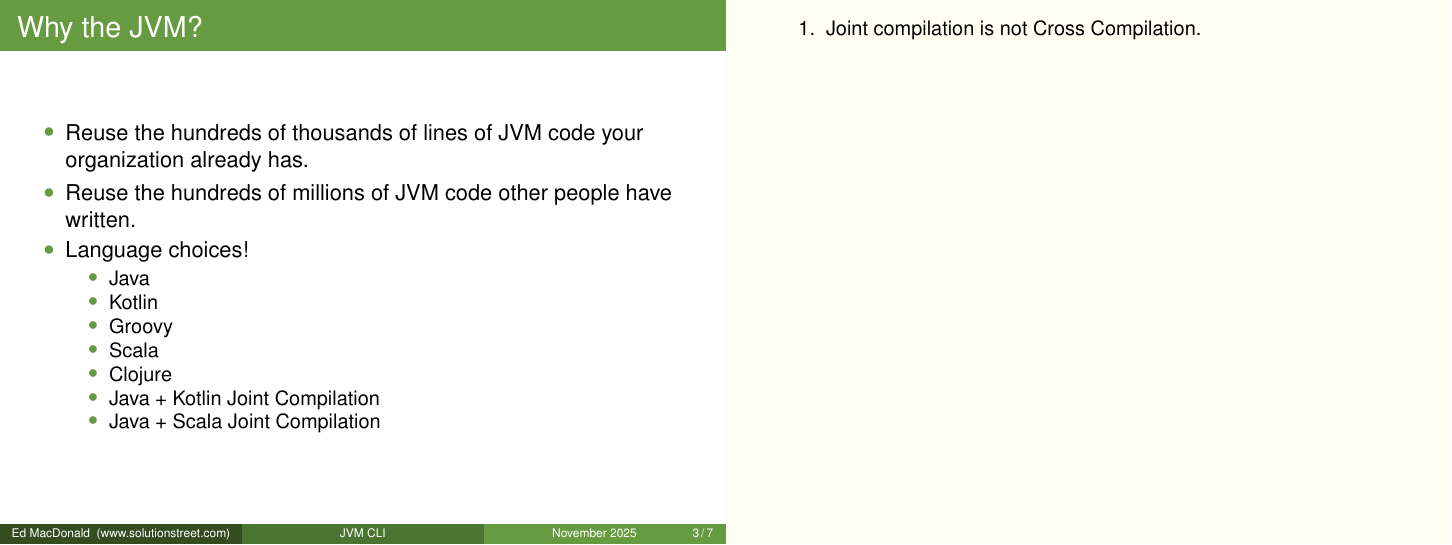
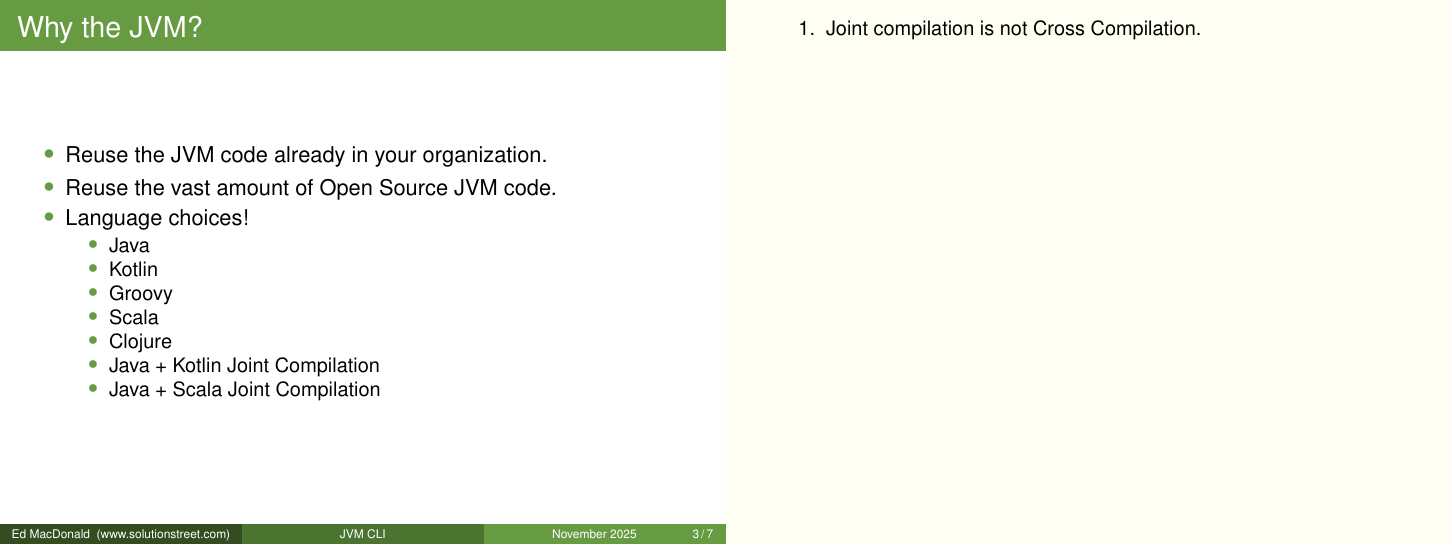
Before and after one commit to emacdona/jvmcliexample, LaTeX slides (presentation/presentationSlideshow.tex, which reads presentation/presentation.tex): page 6 of 15. Compiled offline with pdfLaTeX.

Commit message:
Polishing for presentation tomorrow

```diff
--- a/presentation/presentation.tex
+++ b/presentation/presentation.tex
@@ -75,8 +75,8 @@
     \begin{frame}[label=lito]
         \frametitle{Why the JVM?}
         \begin{itemize}
-            \item{Reuse the hundreds of thousands of lines of JVM code your organization already has.}
-            \item<2->{Reuse the hundreds of millions of JVM code other people have written.}
+            \item{Reuse the JVM code already in your organization.}
+            \item<2->{Reuse the vast amount of Open Source JVM code.}
             \item<3->{Language choices!\pause
                \begin{itemize}
                   \item<4->{Java}
```
Also changed, not shown: Makefile.
